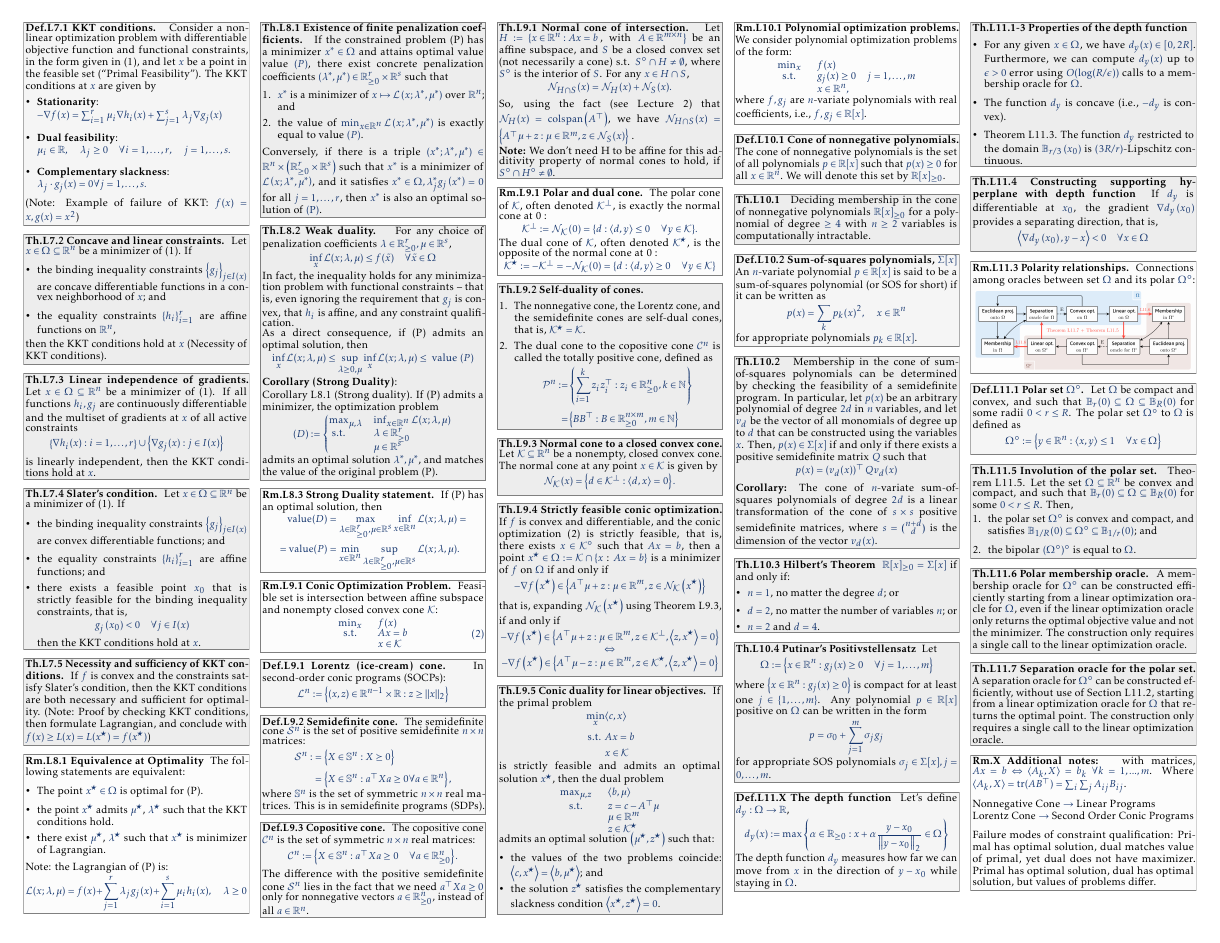
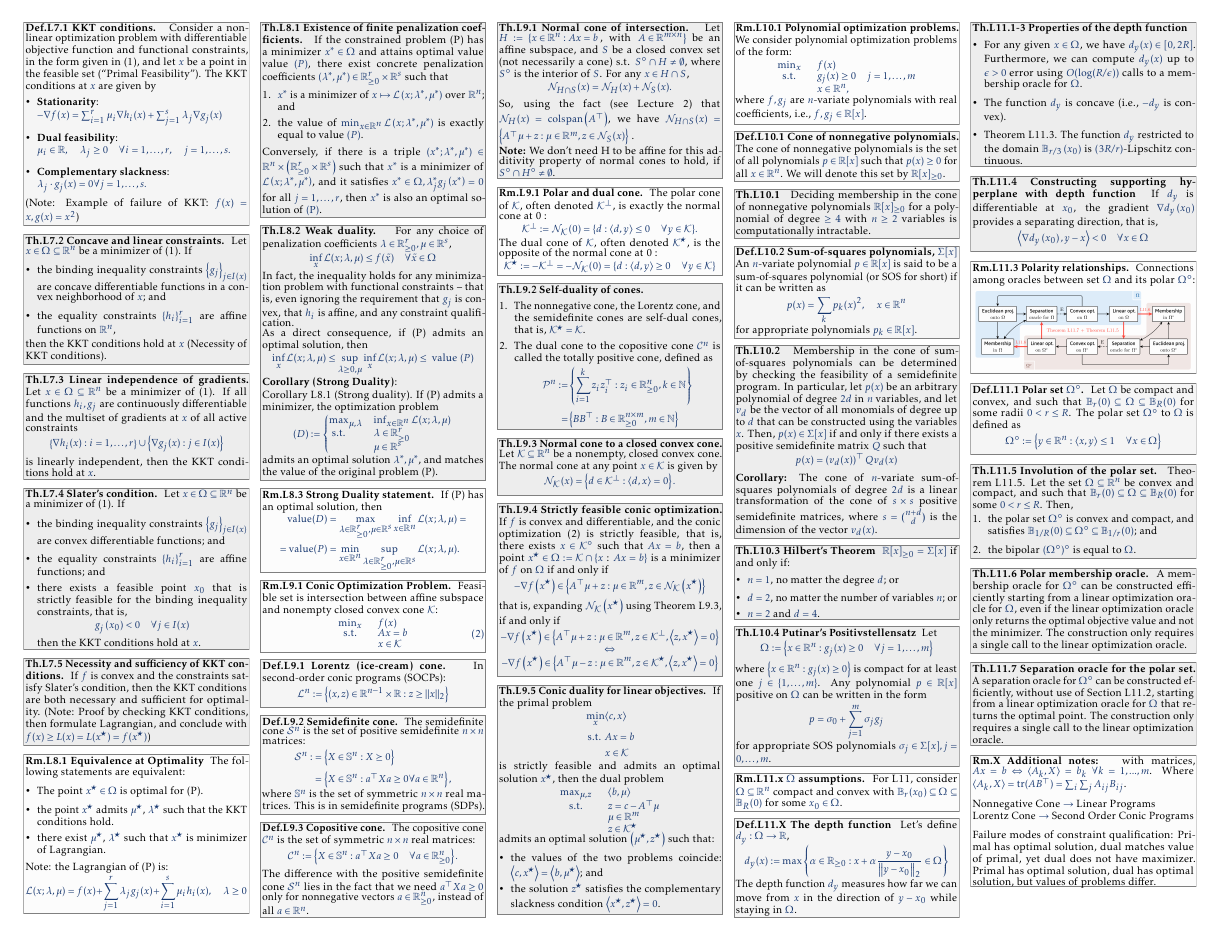
Before and after one commit to nicogorlo/summary_67220, a LaTeX document (main.tex, which reads content/theorems.tex): page 2 of 2. Compiled offline with pdfLaTeX.

Commit message:
adding assumptions on Omega in L11

```diff
--- a/content/theorems.tex
+++ b/content/theorems.tex
@@ -725,6 +725,10 @@
 
 % lecture 11
 
+\begin{remark}[L11.x]{$\Omega$ assumptions.}
+    For L11, consider $\Omega \subseteq \mathbb R^n$ compact and convex with $\mathbb B_r(x_0) \subseteq \Omega \subseteq \mathbb B_R(0)$ for some $x_0 \in \Omega$.
+\end{remark}
+
 \begin{definition}[L11.X]{The depth function}
     Let's define $d_y: \Omega \rightarrow \mathbb{R}$,
     \vspace{-4pt}\\
```
Also changed, not shown: content/theorems.tex (1 more changed lines).
